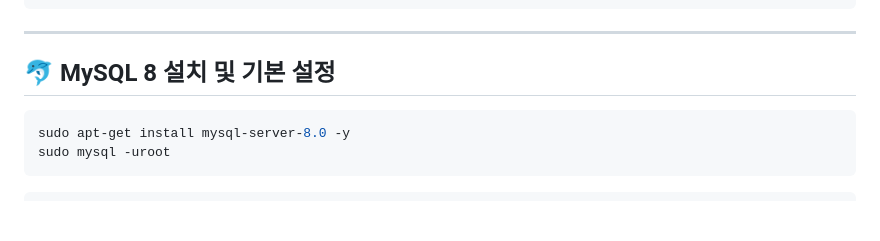
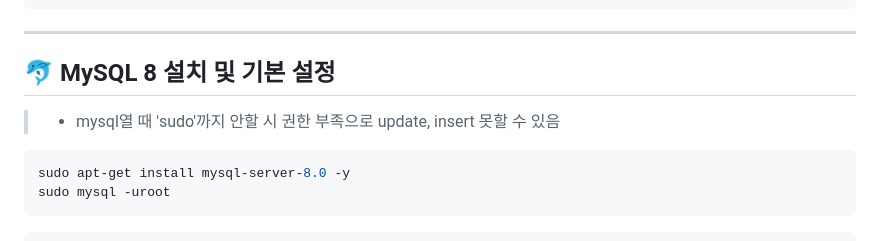
Before and after one commit to yoon0416/ssgpack, a Markdown page: aws.md, the part around the change. Rendered like a GitHub page; blank space fills up the shorter version.

Commit message:
aws.md 업데이트

````diff
--- a/aws.md
+++ b/aws.md
@@ -85,6 +85,7 @@ clear
 ---
 
 ## 🐬 MySQL 8 설치 및 기본 설정
+> - mysql열 때 'sudo'까지 안할 시 권한 부족으로 update, insert 못할 수 있음
 
 ```bash
 sudo apt-get install mysql-server-8.0 -y
````
